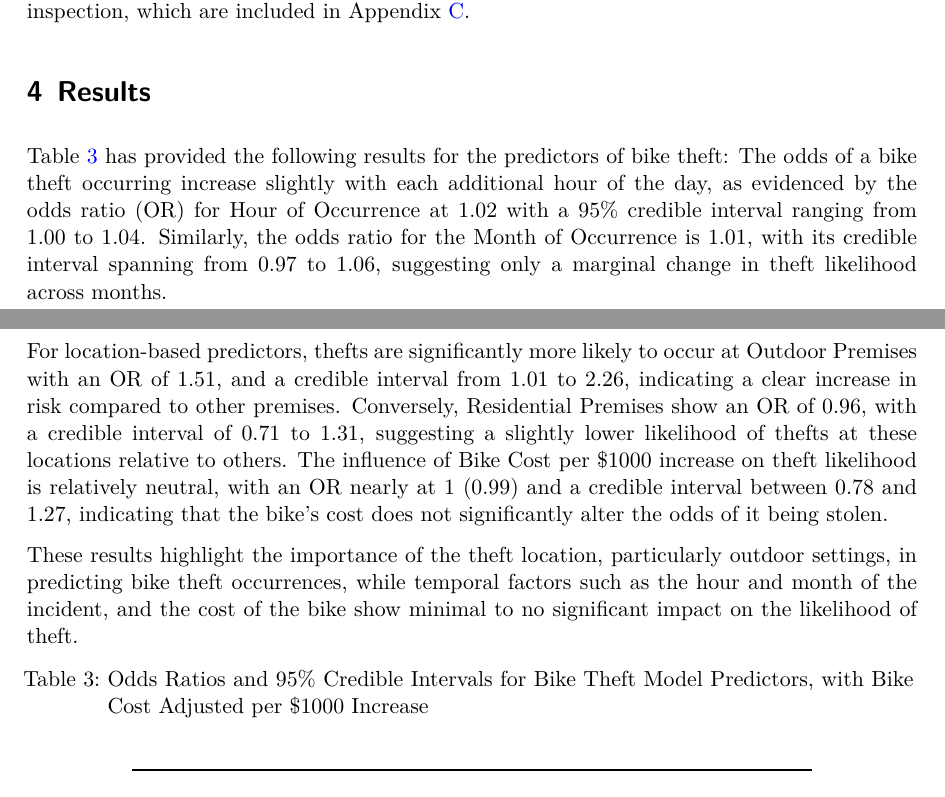
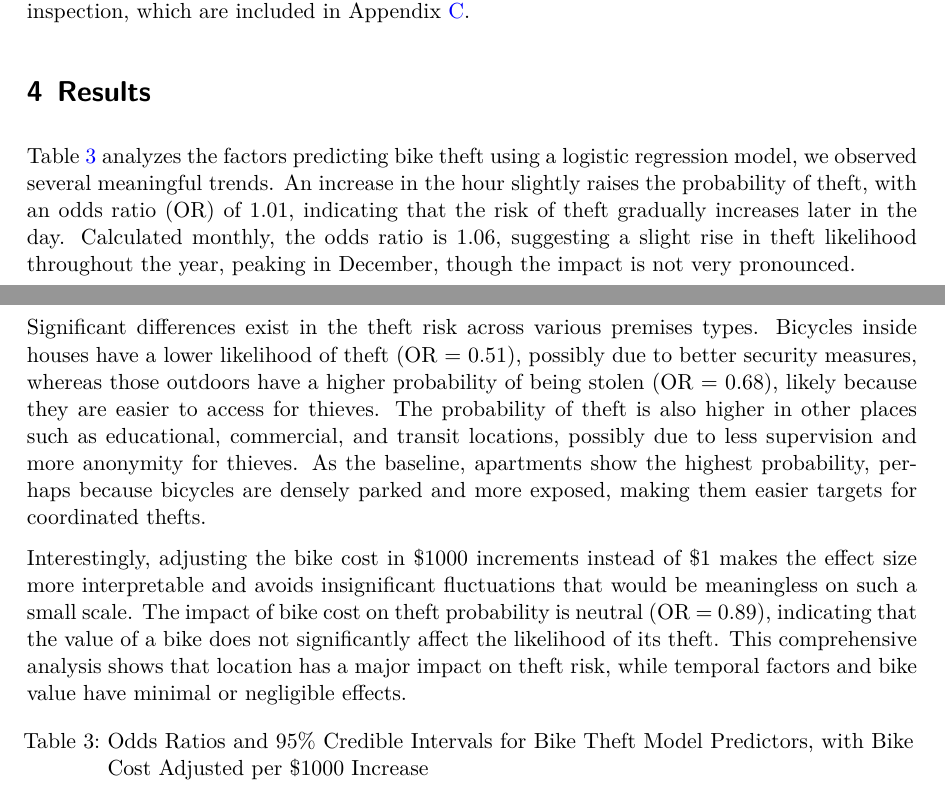
Before and after one commit to KrystalJin1/Toronto_Bike_Theft_Analysis, a Quarto document (paper/paper.qmd): two parts of pages 13 and 14 of 31, joined at a grey line, cut so that both start at the same text. The pictures show the output file paper/paper.pdf that the author committed with the source.

Commit message:
Improve some parts of the paper

````diff
--- a/paper/paper.qmd
+++ b/paper/paper.qmd
@@ -274,12 +274,11 @@ Here we briefly describe the evidence and the detailed graph and plot for model
 
 # Results {#sec-results}
 
-@tbl-bike-theft-outcome has provided the following results for the predictors of bike theft: The odds of a bike theft occurring increase slightly with each additional hour of the day, as evidenced by the odds ratio (OR) for Hour of Occurrence at 1.02 with a 95% credible interval ranging from 1.00 to 1.04. Similarly, the odds ratio for the Month of Occurrence is 1.01, with its credible interval spanning from 0.97 to 1.06, suggesting only a marginal change in theft likelihood across months.
+@tbl-bike-theft-outcome analyzes the factors predicting bike theft using a logistic regression model, we observed several meaningful trends. An increase in the hour slightly raises the probability of theft, with an odds ratio (OR) of 1.01, indicating that the risk of theft gradually increases later in the day. Calculated monthly, the odds ratio is 1.06, suggesting a slight rise in theft likelihood throughout the year, peaking in December, though the impact is not very pronounced.
 
-For location-based predictors, thefts are significantly more likely to occur at Outdoor Premises with an OR of 1.51, and a credible interval from 1.01 to 2.26, indicating a clear increase in risk compared to other premises. Conversely, Residential Premises show an OR of 0.96, with a credible interval of 0.71 to 1.31, suggesting a slightly lower likelihood of thefts at these locations relative to others. The influence of Bike Cost per $1000 increase on theft likelihood is relatively neutral, with an OR nearly at 1 (0.99) and a credible interval between 0.78 and 1.27, indicating that the bike's cost does not significantly alter the odds of it being stolen.
+Significant differences exist in the theft risk across various premises types. Bicycles inside houses have a lower likelihood of theft (OR = 0.51), possibly due to better security measures, whereas those outdoors have a higher probability of being stolen (OR = 0.68), likely because they are easier to access for thieves. The probability of theft is also higher in other places such as educational, commercial, and transit locations, possibly due to less supervision and more anonymity for thieves. As the baseline, apartments show the highest probability, perhaps because bicycles are densely parked and more exposed, making them easier targets for coordinated thefts.
 
-These results highlight the importance of the theft location, particularly outdoor settings, in predicting bike theft occurrences, while temporal factors such as the hour and month of the incident, and the cost of the bike show minimal to no significant impact on the likelihood of theft.
-
+Interestingly, adjusting the bike cost in $1000 increments instead of $1 makes the effect size more interpretable and avoids insignificant fluctuations that would be meaningless on such a small scale. The impact of bike cost on theft probability is neutral (OR = 0.89), indicating that the value of a bike does not significantly affect the likelihood of its theft. This comprehensive analysis shows that location has a major impact on theft risk, while temporal factors and bike value have minimal or negligible effects.
 
 ```{r}
 #| label: tbl-bike-theft-outcome
````
Also changed, not shown: paper/paper.pdf, paper/paper.qmd (1 more changed lines).
